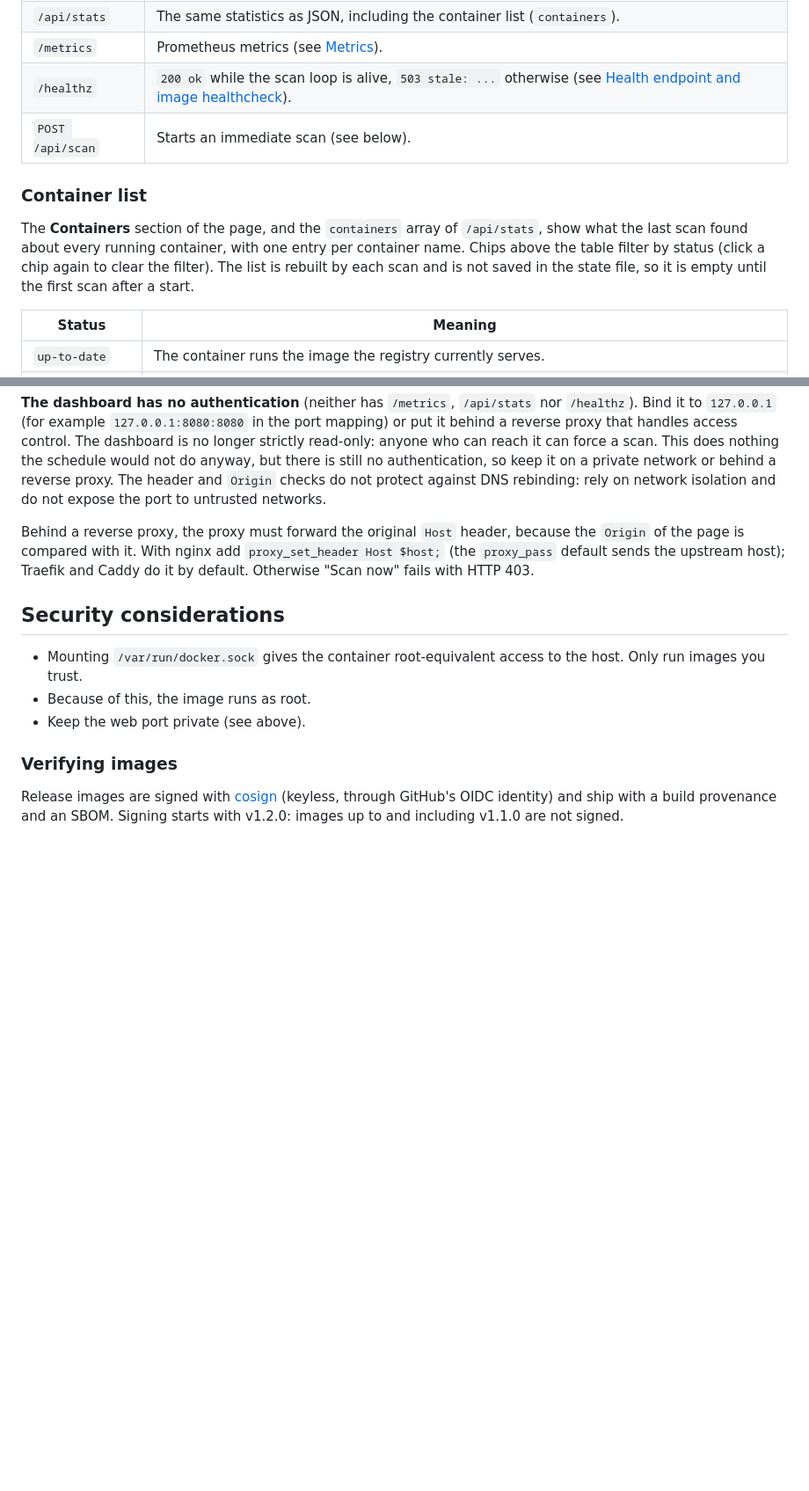
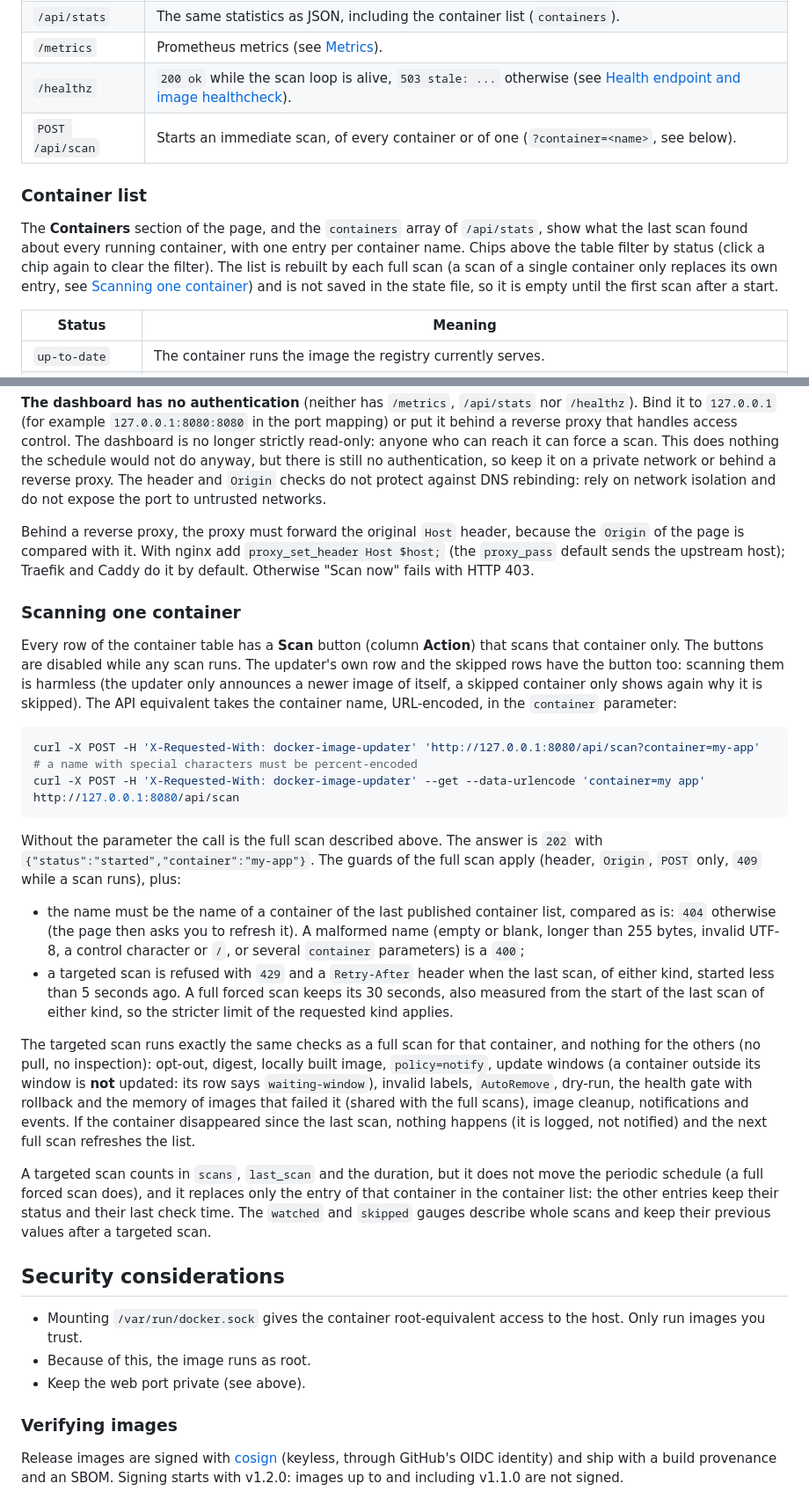
Before and after one commit to bilyboy785/docker-image-updater, a Markdown page: README.md, 2 parts joined by grey strips. Shown at 88% size. Drawn GitHub-style; blank space fills up the shorter version.

Commit message:
docs: document scanning a single container

````diff
--- a/README.md
+++ b/README.md
@@ -317,11 +317,11 @@ Set `WEB_ENABLED=true` to start a small web server (address set by `WEB_ADDR`, `
 | `/api/stats`  | The same statistics as JSON, including the container list (`containers`). |
 | `/metrics`    | Prometheus metrics (see [Metrics](#metrics)). |
 | `/healthz`    | `200 ok` while the scan loop is alive, `503 stale: ...` otherwise (see [Health endpoint and image healthcheck](#health-endpoint-and-image-healthcheck)). |
-| `POST /api/scan` | Starts an immediate scan (see below). |
+| `POST /api/scan` | Starts an immediate scan, of every container or of one (`?container=<name>`, see below). |
 
 ### Container list
 
-The **Containers** section of the page, and the `containers` array of `/api/stats`, show what the last scan found about every running container, with one entry per container name. Chips above the table filter by status (click a chip again to clear the filter). The list is rebuilt by each scan and is not saved in the state file, so it is empty until the first scan after a start.
+The **Containers** section of the page, and the `containers` array of `/api/stats`, show what the last scan found about every running container, with one entry per container name. Chips above the table filter by status (click a chip again to clear the filter). The list is rebuilt by each full scan (a scan of a single container only replaces its own entry, see [Scanning one container](#scanning-one-container)) and is not saved in the state file, so it is empty until the first scan after a start.
 
 | Status             | Meaning |
 |--------------------|---------|
@@ -411,6 +411,25 @@ The call returns immediately with `202` and `{"status":"started"}`. A forced sca
 
 Behind a reverse proxy, the proxy must forward the original `Host` header, because the `Origin` of the page is compared with it. With nginx add `proxy_set_header Host $host;` (the `proxy_pass` default sends the upstream host); Traefik and Caddy do it by default. Otherwise "Scan now" fails with HTTP 403.
 
+### Scanning one container
+
+Every row of the container table has a **Scan** button (column **Action**) that scans that container only. The buttons are disabled while any scan runs. The updater's own row and the skipped rows have the button too: scanning them is harmless (the updater only announces a newer image of itself, a skipped container only shows again why it is skipped). The API equivalent takes the container name, URL-encoded, in the `container` parameter:
+
+```bash
+curl -X POST -H 'X-Requested-With: docker-image-updater' 'http://127.0.0.1:8080/api/scan?container=my-app'
+# a name with special characters must be percent-encoded
+curl -X POST -H 'X-Requested-With: docker-image-updater' --get --data-urlencode 'container=my app' http://127.0.0.1:8080/api/scan
+```
+
+Without the parameter the call is the full scan described above. The answer is `202` with `{"status":"started","container":"my-app"}`. The guards of the full scan apply (header, `Origin`, `POST` only, `409` while a scan runs), plus:
+
+- the name must be the name of a container of the last published container list, compared as is: `404` otherwise (the page then asks you to refresh it). A malformed name (empty or blank, longer than 255 bytes, invalid UTF-8, a control character or `/`, or several `container` parameters) is a `400`;
+- a targeted scan is refused with `429` and a `Retry-After` header when the last scan, of either kind, started less than 5 seconds ago. A full forced scan keeps its 30 seconds, also measured from the start of the last scan of either kind, so the stricter limit of the requested kind applies.
+
+The targeted scan runs exactly the same checks as a full scan for that container, and nothing for the others (no pull, no inspection): opt-out, digest, locally built image, `policy=notify`, update windows (a container outside its window is **not** updated: its row says `waiting-window`), invalid labels, `AutoRemove`, dry-run, the health gate with rollback and the memory of images that failed it (shared with the full scans), image cleanup, notifications and events. If the container disappeared since the last scan, nothing happens (it is logged, not notified) and the next full scan refreshes the list.
+
+A targeted scan counts in `scans`, `last_scan` and the duration, but it does not move the periodic schedule (a full forced scan does), and it replaces only the entry of that container in the container list: the other entries keep their status and their last check time. The `watched` and `skipped` gauges describe whole scans and keep their previous values after a targeted scan.
+
 ## Security considerations
 
 - Mounting `/var/run/docker.sock` gives the container root-equivalent access to the host. Only run images you trust.
````
Also changed, not shown: other parts of README.md (+1 -1 lines).
